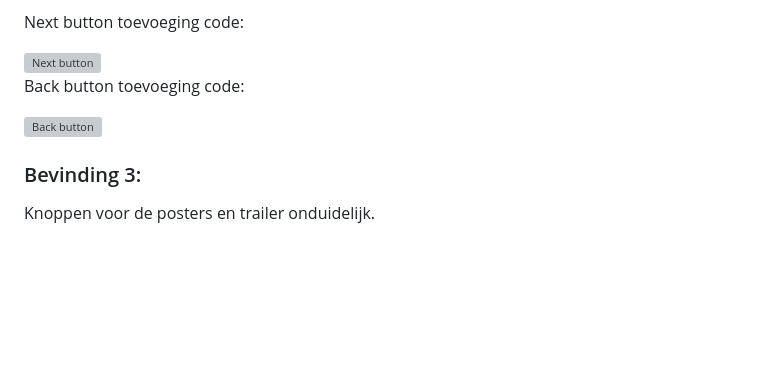
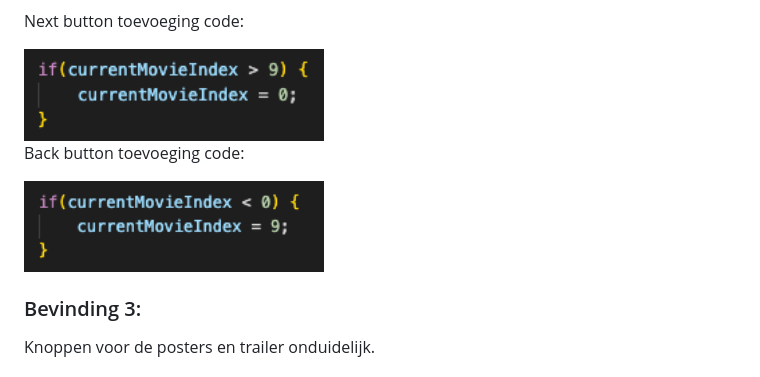
Before and after one commit to RubyCooper/FED, a Markdown page: README.md, the part around the change. GitHub-like rendering; folded sections open; blank space fills up the shorter version; grey boxes are pictures that could not be loaded.

```diff
--- a/README.md
+++ b/README.md
@@ -131,11 +131,11 @@ After:
 
   Next button toevoeging code:
 
-<img src="readme-images/AanpassingCodeLoop" width="300px" alt="Next button">
+<img src="readme-images/AanpassingCodeLoopNext.png" width="300px" alt="Next button">
 
   Back button toevoeging code:
 
-<img src="readme-images/AanpassingCodeLoop2" width="300px" alt="Back button">
+<img src="readme-images/AanpassingCodeLoopBack.png" width="300px" alt="Back button">
 
 
    ### Bevinding 3:
```
